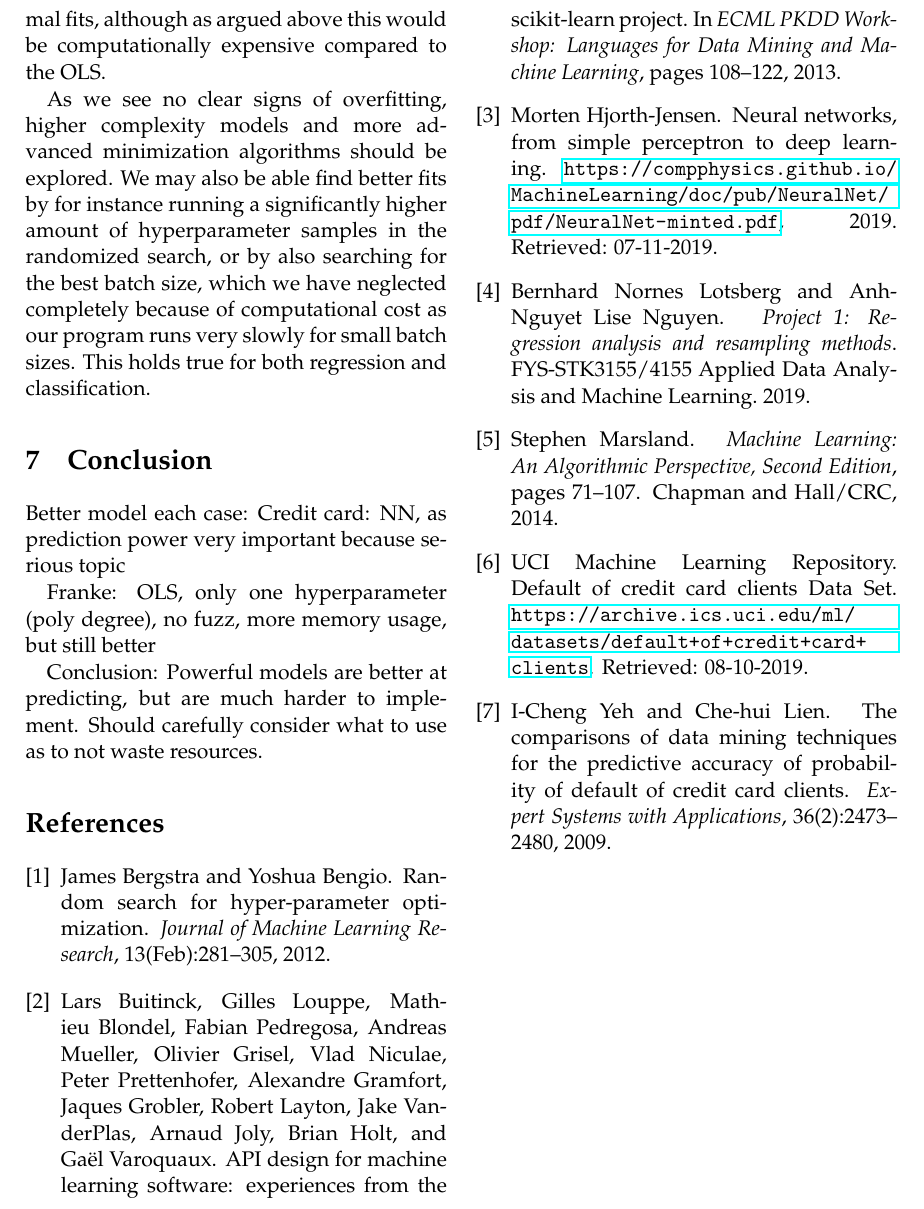
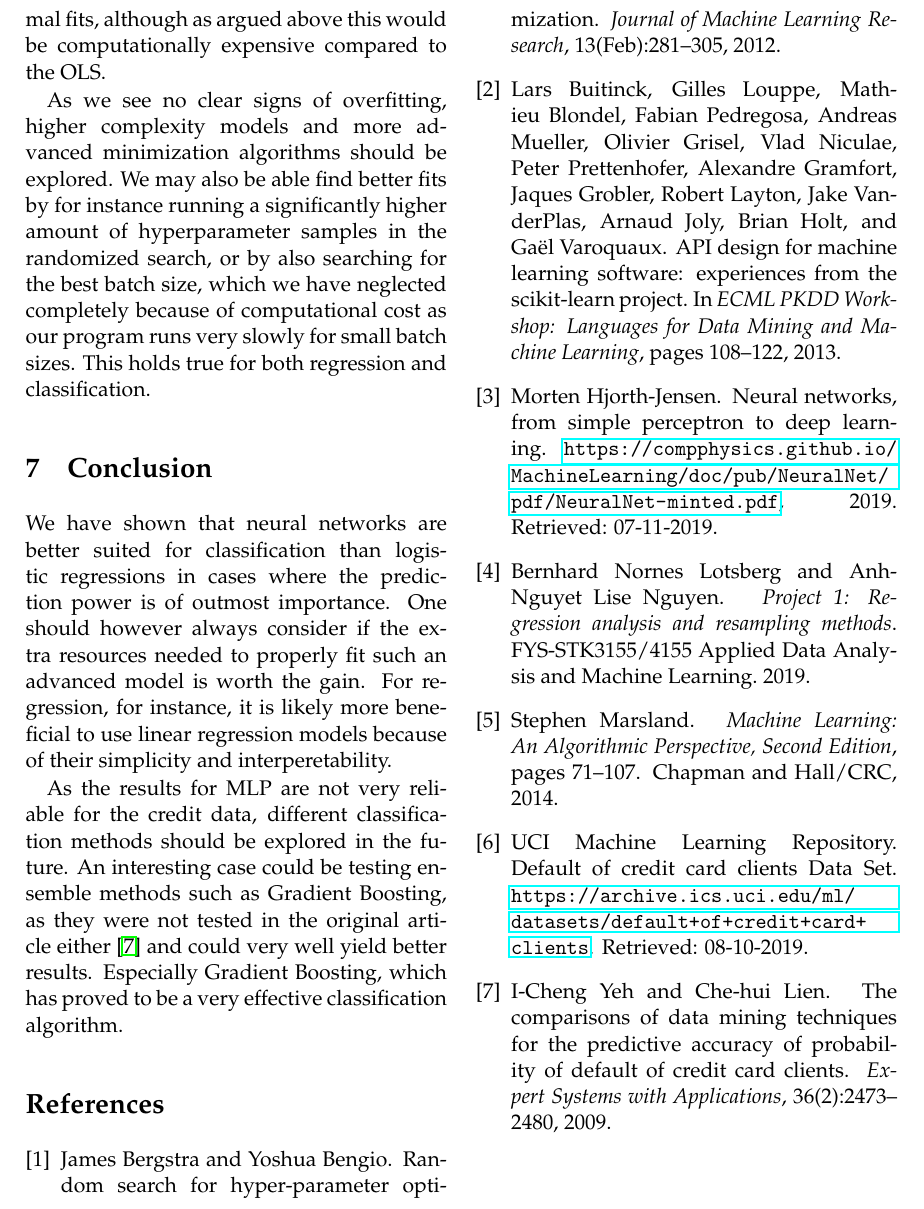
Before and after one commit to liseanh/FYS-STK4155-project2, a LaTeX paper (doc/report_2.tex): part of page 16 of 16, cut so that both start at the same text. Compiled offline with pdfLaTeX.

Commit message:
Finished first draft of conclusion. Mentioned future work

```diff
--- a/doc/report_2.tex
+++ b/doc/report_2.tex
@@ -877,16 +877,20 @@ because of computational cost as our program runs very slowly for small batch
 sizes. This holds true for both regression and classification.
 
 \section{Conclusion}
-Better model each case:
-Credit card:
-NN, as prediction power very important because serious topic
+We have shown that neural networks are better suited for classification than
+logistic regressions in cases where the prediction power is of outmost importance.
+One should however always consider if the extra resources needed to properly
+fit such an advanced model is worth the gain. For regression, for instance, it
+is likely more beneficial to use linear regression models because of their
+simplicity and interperetability.
 
-Franke:
-OLS, only one hyperparameter (poly degree), no fuzz, more memory usage, but still better
+As the results for MLP are not very reliable for the credit data, different
+classification methods should be explored in the future. An interesting case
+could be testing ensemble methods such as Gradient Boosting, as they were
+not tested in the original article either \cite{origarticle} and could very well
+yield better results. Especially Gradient Boosting, which has proved to be a very
+effective classification algorithm.
 
-Conclusion:
-Powerful models are better at predicting, but are much harder to implement.
-Should carefully consider what to use as to not waste resources.
 %\bibliographystyle{iEEEtran}
 \bibliography{references}
 
```
